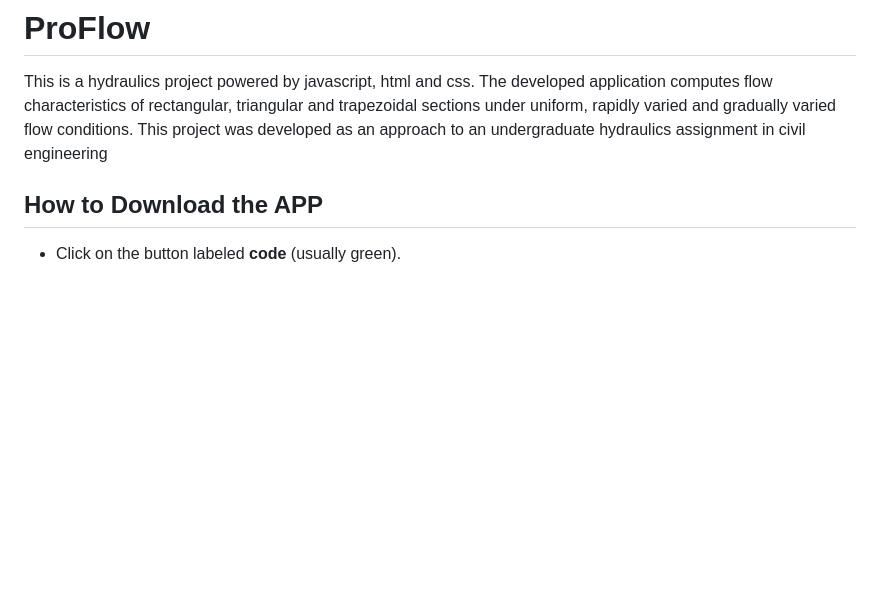
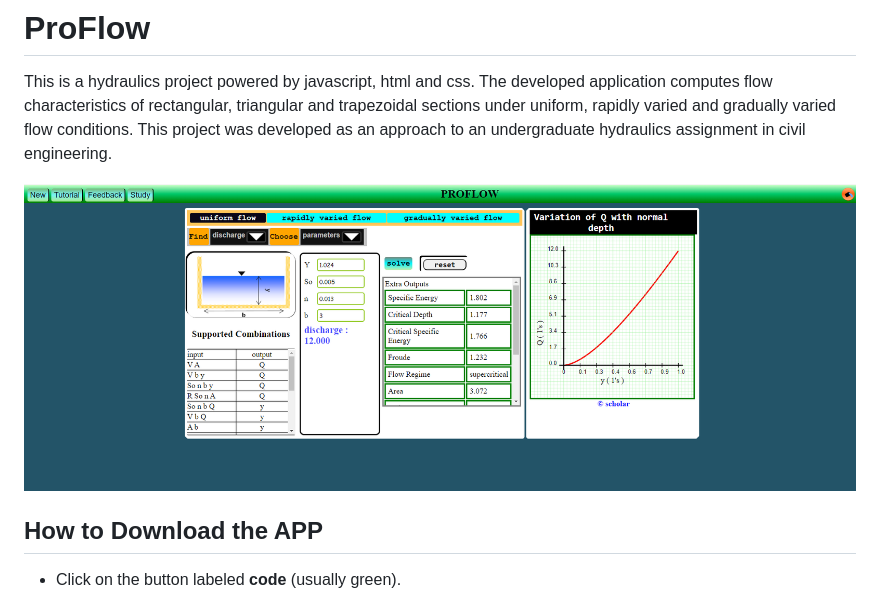
Before and after one commit to pscholar/proflow_hydraulics, a Markdown page: README.md, the part around the change. Rendered like a GitHub page; pictures changed too: proflow.PNG (added); blank space fills up the shorter version.

Commit message:
project initiation

```diff
--- a/README.md
+++ b/README.md
@@ -3,7 +3,9 @@
 This is a hydraulics project powered by javascript, html and css. The developed
 application computes flow characteristics of rectangular, triangular and
 trapezoidal sections under uniform, rapidly varied and gradually varied
-flow conditions.  This project was developed as an approach to an undergraduate hydraulics assignment in civil engineering
+flow conditions. This project was developed as an approach to an undergraduate hydraulics assignment in civil engineering.
+
+![Archictecture](proflow.PNG)
 
 ## How to Download the APP
 
```
